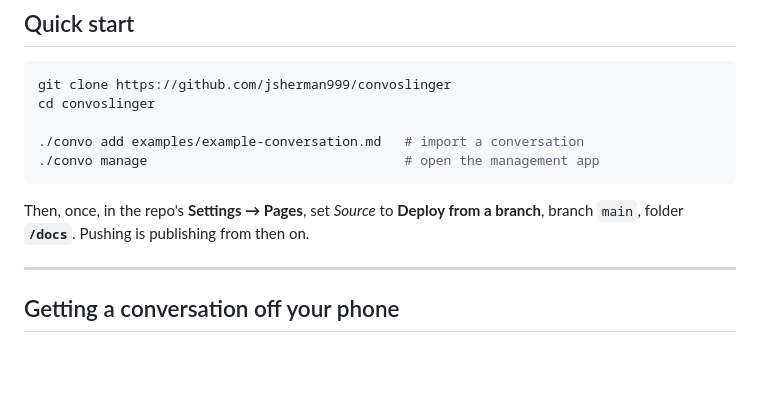
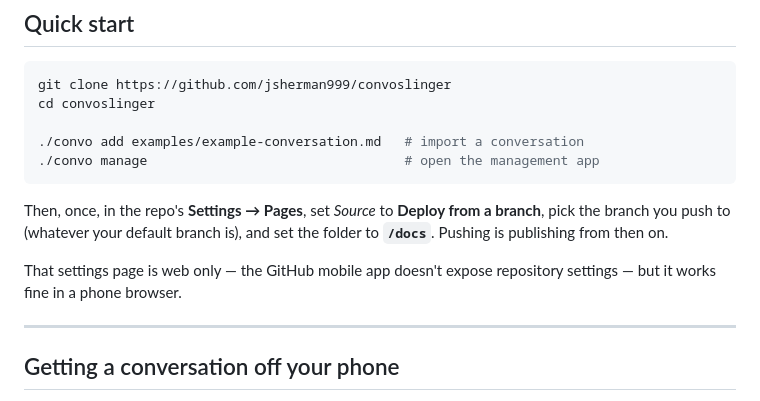
Before and after one commit to jsherman999/convoslinger, a Markdown page: README.md, the part around the change. Rendered like a GitHub page; blank space fills up the shorter version.

Commit message:
Correct the Pages setup step: no main branch is assumed

````diff
--- a/README.md
+++ b/README.md
@@ -33,8 +33,12 @@ cd convoslinger
 ```
 
 Then, once, in the repo's **Settings → Pages**, set *Source* to
-**Deploy from a branch**, branch `main`, folder **`/docs`**. Pushing is
-publishing from then on.
+**Deploy from a branch**, pick the branch you push to (whatever your default
+branch is), and set the folder to **`/docs`**. Pushing is publishing from then
+on.
+
+That settings page is web only — the GitHub mobile app doesn't expose
+repository settings — but it works fine in a phone browser.
 
 ---
 
````
